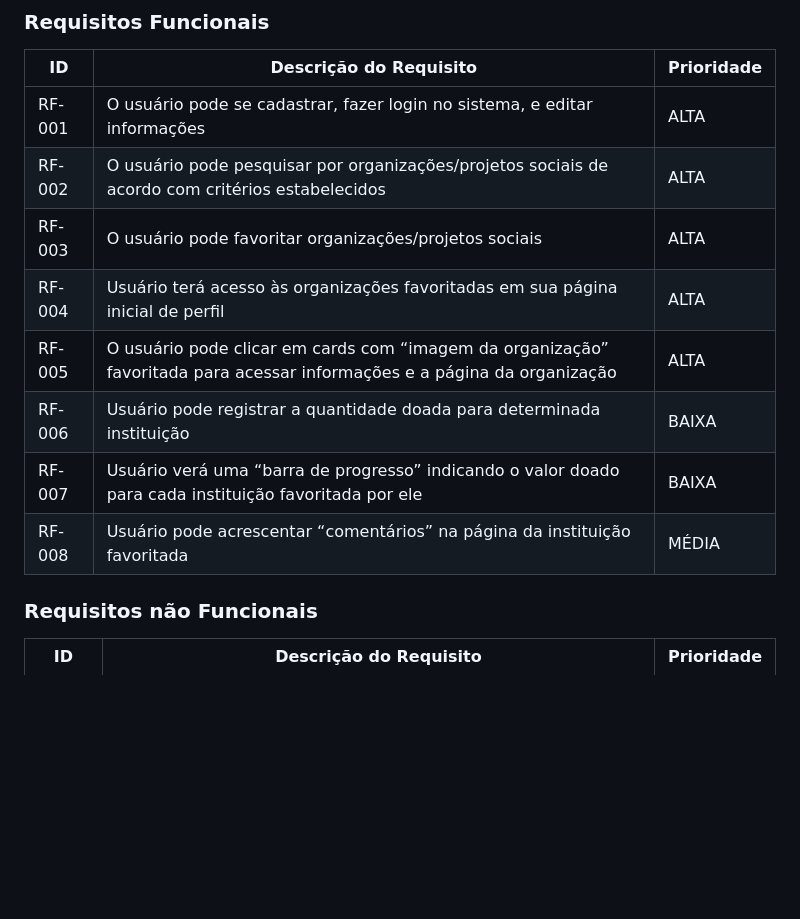
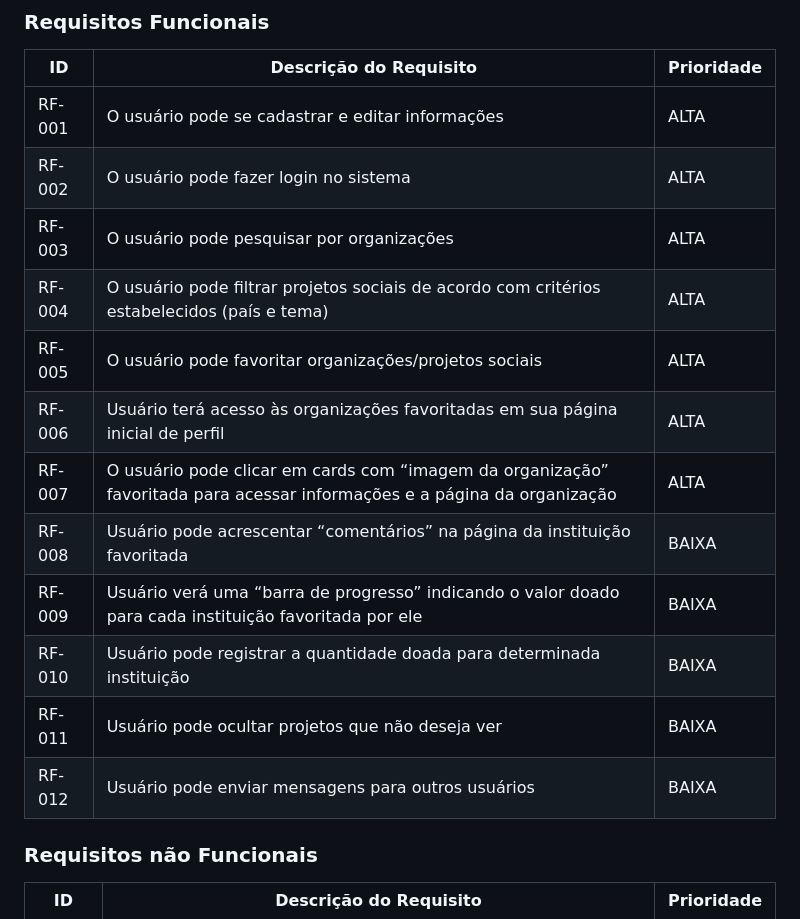
Before and after one commit to ICEI-PUC-Minas-PMV-ADS/pmv-ads-2024-1-e4-proj-infra-t5-projeto-caridade, a Markdown page: docs/02-Especificação do Projeto.md, the part around the change. Drawn GitHub-style; blank space fills up the shorter version.

Commit message:
Update 02-Especificação do Projeto.md
Alterações nos RF

```diff
--- a/docs/02-Especificação do Projeto.md
+++ b/docs/02-Especificação do Projeto.md
@@ -74,14 +74,19 @@ As tabelas que se seguem apresentam os requisitos funcionais e não funcionais q
 
 |ID    | Descrição do Requisito  | Prioridade |
 |------|-----------------------------------------|----|
-|RF-001| O usuário pode se cadastrar, fazer login no sistema, e editar informações | ALTA |
-|RF-002| O usuário pode pesquisar por organizações/projetos sociais de acordo com critérios estabelecidos  | ALTA |
-|RF-003| O usuário pode favoritar organizações/projetos sociais | ALTA |
-|RF-004| Usuário terá acesso às organizações favoritadas em sua página inicial de perfil | ALTA |
-|RF-005| O usuário pode clicar em cards com “imagem da organização” favoritada para acessar informações e a página da organização  | ALTA |
-|RF-006| Usuário pode registrar a quantidade doada para determinada instituição  | BAIXA |
-|RF-007| Usuário verá uma “barra de progresso” indicando o valor doado para cada instituição favoritada por ele  | BAIXA |
-|RF-008| Usuário pode acrescentar “comentários” na página da instituição favoritada  | MÉDIA |
+|RF-001| O usuário pode se cadastrar e editar informações | ALTA |
+|RF-002| O usuário pode fazer login no sistema | ALTA |
+|RF-003| O usuário pode pesquisar por organizações | ALTA |
+|RF-004| O usuário pode filtrar projetos sociais de acordo com critérios estabelecidos (país e tema)  | ALTA |
+|RF-005| O usuário pode favoritar organizações/projetos sociais | ALTA |
+|RF-006| Usuário terá acesso às organizações favoritadas em sua página inicial de perfil | ALTA |
+|RF-007| O usuário pode clicar em cards com “imagem da organização” favoritada para acessar informações e a página da organização  | ALTA |
+|RF-008| Usuário pode acrescentar “comentários” na página da instituição favoritada  | BAIXA |
+|RF-009| Usuário verá uma “barra de progresso” indicando o valor doado para cada instituição favoritada por ele  | BAIXA |
+|RF-010| Usuário pode registrar a quantidade doada para determinada instituição  | BAIXA |
+|RF-011| Usuário pode ocultar projetos que não deseja ver | BAIXA |
+|RF-012| Usuário pode enviar mensagens para outros usuários  | BAIXA |
+
 
 
 ### Requisitos não Funcionais
```
